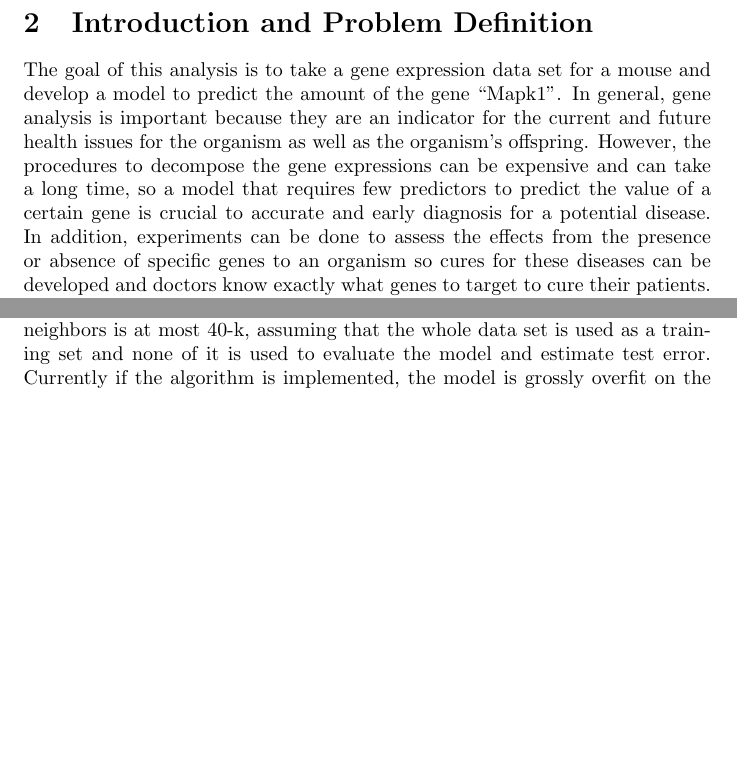
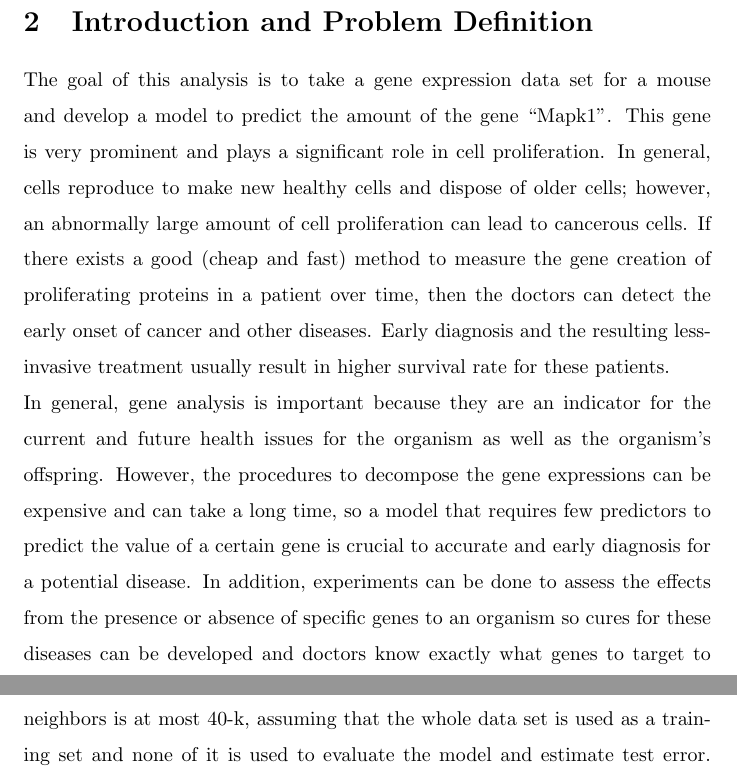
Before and after one commit to gloriadazevedo/Mice_Gene_Expression_Problem, a LaTeX document (report.tex): two parts of pages 1 and 2 of 2 before the commit and two parts of pages 1 and 3 of 4 after it, joined at a grey line, cut so that both start at the same text, the shorter picture padded with empty space. Compiled offline with pdfLaTeX.

Commit message:
minor changes for biology wording

```diff
--- a/report.tex
+++ b/report.tex
@@ -1,6 +1,6 @@
 \documentclass[letterpaper]{article}
 
- %\linespread{1.5}
+\linespread{1.5}
 \title{Predicting Gene ``Mapk1" in Mice}
 
 \author{
@@ -19,9 +19,9 @@
 %This needs to be written last
 
 \section{Introduction and Problem Definition}
-The goal of this analysis is to take a gene expression data set for a mouse and develop a model to predict the amount of the gene ``Mapk1".  In general, gene analysis is important because they are an indicator for the current and future health issues for the organism as well as the organism's offspring.  However, the procedures to decompose the gene expressions can be expensive and can take
-a long time, so a model that requires few predictors to predict the value of a certain gene is crucial to accurate and early diagnosis
-for a potential disease.  In addition, experiments can be done to assess the effects from the presence or absence of specific genes to an organism so cures for these diseases can be developed and doctors know exactly what genes to target to cure their patients.\\
+The goal of this analysis is to take a gene expression data set for a mouse and develop a model to predict the amount of the gene ``Mapk1".  This gene is very prominent and plays a significant role in cell proliferation.  In general, cells reproduce to make new healthy cells and dispose of older cells; however, an abnormally large amount of cell proliferation can lead to cancerous cells.  If there exists a good (cheap and fast) method to measure the gene creation of proliferating proteins in a patient over time, then the doctors can detect the early onset of cancer and other diseases.  Early diagnosis and the resulting less-invasive treatment usually result in higher survival rate for these patients.\\
+%
+In general, gene analysis is important because they are an indicator for the current and future health issues for the organism as well as the organism's offspring.  However, the procedures to decompose the gene expressions can be expensive and can take a long time, so a model that requires few predictors to predict the value of a certain gene is crucial to accurate and early diagnosis for a potential disease.  In addition, experiments can be done to assess the effects from the presence or absence of specific genes to an organism so cures for these diseases can be developed and doctors know exactly what genes to target to cure their patients.\\
 %
 The data set that is used to develop a model is very small.  There are only 40 different gene expressions, with the responses from 24 genes
 in each.  There are no missing values.  The responses are all real numbers, ranging from -2.5 to 2.  Model types to investigate include linear regression with least squares, regularized linear regression, and K-Nearest-Neighbors.  In addition, resampling methods such as boostrapping and cross-validation will be extremely useful as there is so little data.  These methods and techniques are generally quite interpretable and the robustness can be tested using the resampling methods mentioned above.
```
